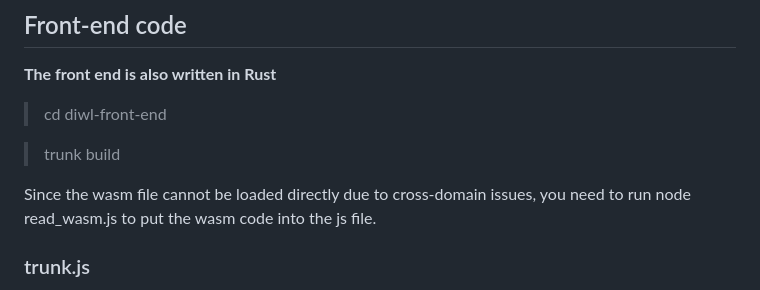
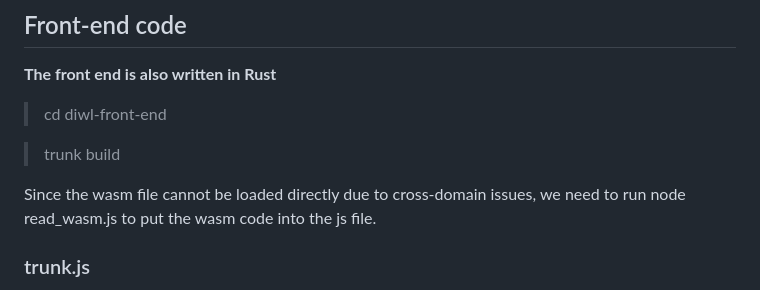
Before and after one commit to SidadoTeam/DiWl, a Markdown page: README.md, the part around the change. Rendered like a GitHub page.

```diff
--- a/README.md
+++ b/README.md
@@ -118,7 +118,7 @@ The address is also written to the test/address_contract.txt file
 
 > trunk build
 
-Since the wasm file cannot be loaded directly due to cross-domain issues, you need to run node read_wasm.js to put the wasm code into the js file.
+Since the wasm file cannot be loaded directly due to cross-domain issues, we need to run node read_wasm.js to put the wasm code into the js file.
 
 ### trunk.js
 trunk.js in the diwl-front-end directory is copied from the dist directory by Yew compiled to initialize wasm. Some changes need to be made, and they need to be copied and modified again after each compilation.
```
